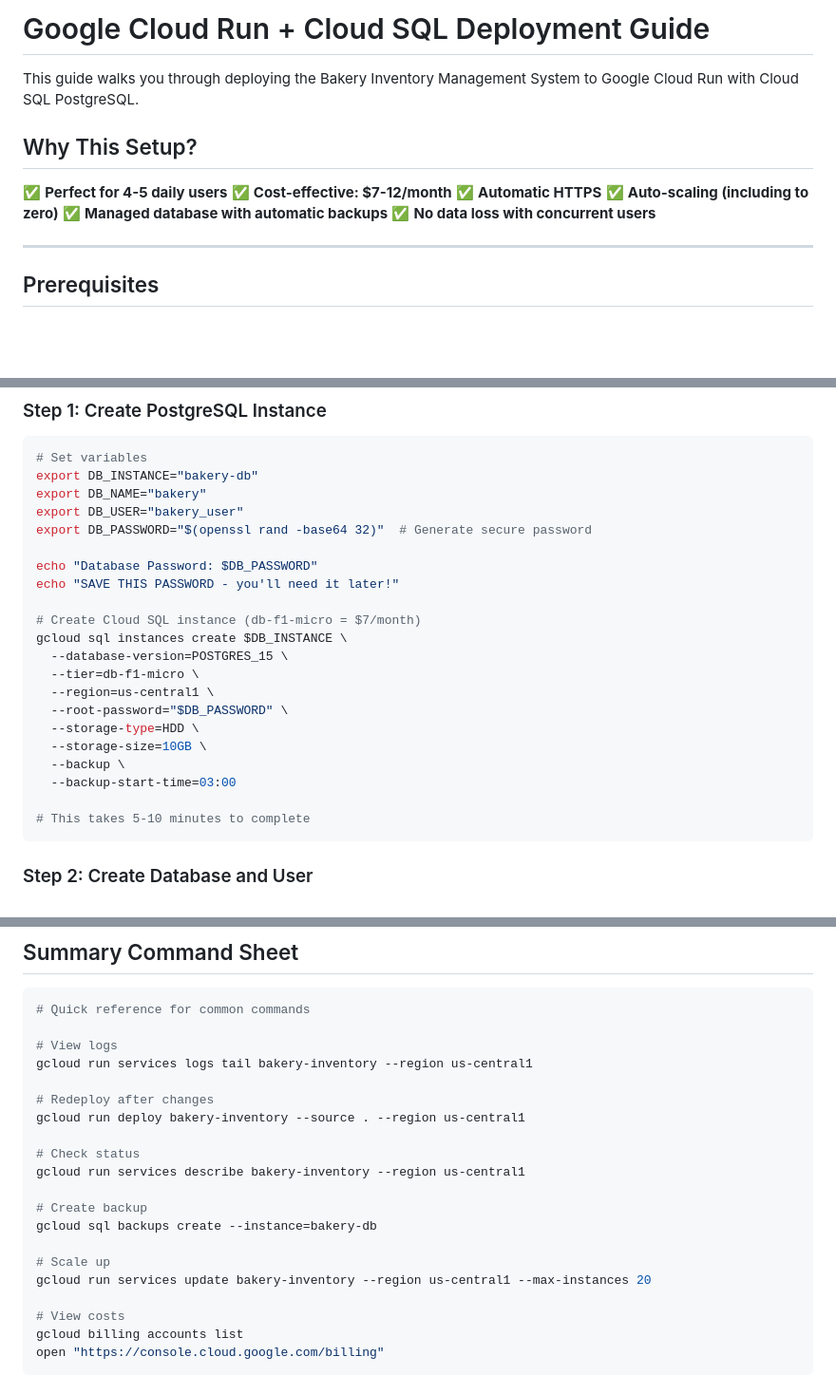
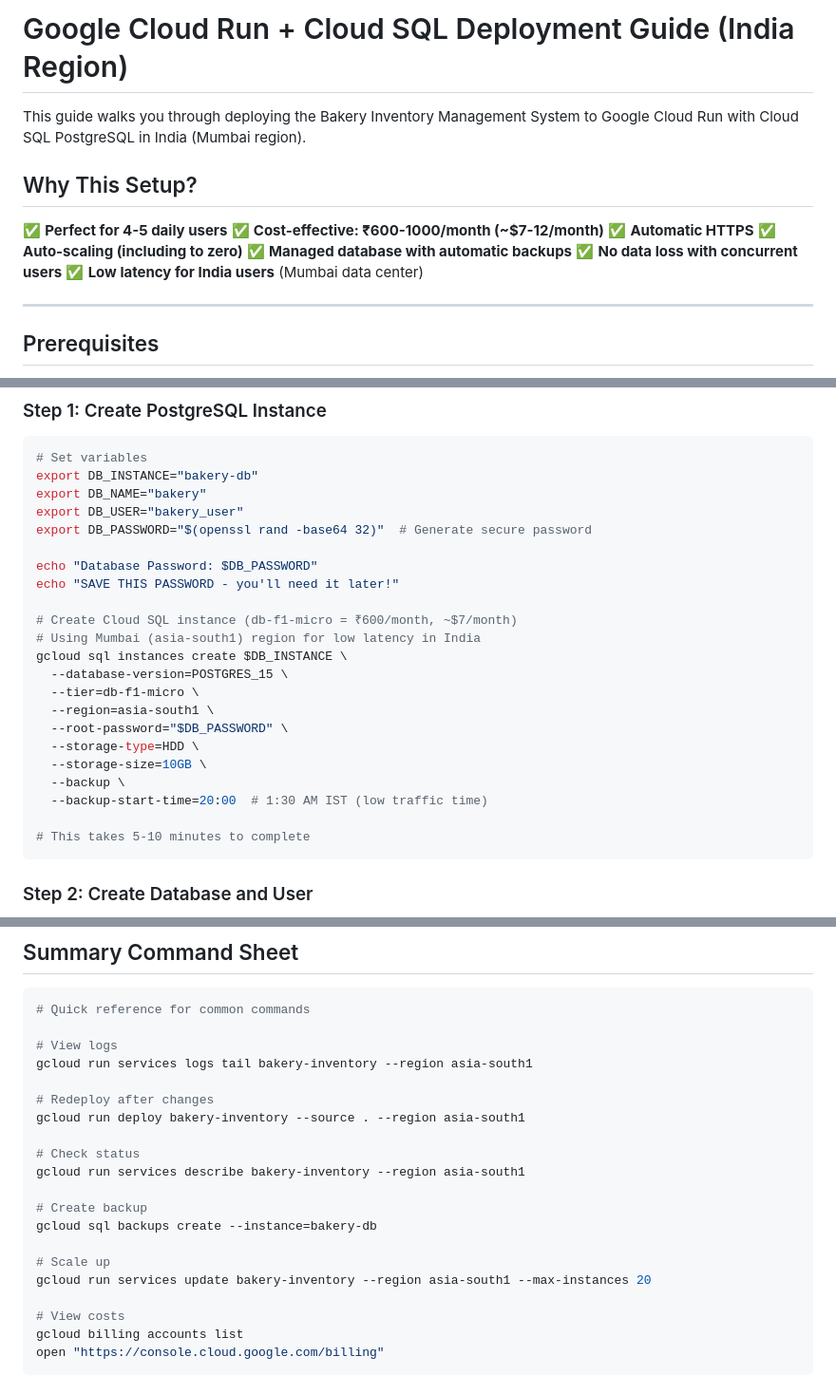
Before and after one commit to jkvasagar/inventory_managment, a Markdown page: GOOGLE_CLOUD_DEPLOYMENT.md, 3 parts joined by grey strips. Shown at 95% size. Rendered like a GitHub page; blank space fills up the shorter version.

````diff
--- a/GOOGLE_CLOUD_DEPLOYMENT.md
+++ b/GOOGLE_CLOUD_DEPLOYMENT.md
@@ -1,15 +1,16 @@
-# Google Cloud Run + Cloud SQL Deployment Guide
+# Google Cloud Run + Cloud SQL Deployment Guide (India Region)
 
-This guide walks you through deploying the Bakery Inventory Management System to Google Cloud Run with Cloud SQL PostgreSQL.
+This guide walks you through deploying the Bakery Inventory Management System to Google Cloud Run with Cloud SQL PostgreSQL in India (Mumbai region).
 
 ## Why This Setup?
 
 ✅ **Perfect for 4-5 daily users**
-✅ **Cost-effective: $7-12/month**
+✅ **Cost-effective: ₹600-1000/month (~$7-12/month)**
 ✅ **Automatic HTTPS**
 ✅ **Auto-scaling (including to zero)**
 ✅ **Managed database with automatic backups**
 ✅ **No data loss with concurrent users**
+✅ **Low latency for India users** (Mumbai data center)
 
 ---
 
@@ -116,16 +117,17 @@ export DB_PASSWORD="$(openssl rand -base64 32)"  # Generate secure password
 echo "Database Password: $DB_PASSWORD"
 echo "SAVE THIS PASSWORD - you'll need it later!"
 
-# Create Cloud SQL instance (db-f1-micro = $7/month)
+# Create Cloud SQL instance (db-f1-micro = ₹600/month, ~$7/month)
+# Using Mumbai (asia-south1) region for low latency in India
 gcloud sql instances create $DB_INSTANCE \
   --database-version=POSTGRES_15 \
   --tier=db-f1-micro \
-  --region=us-central1 \
+  --region=asia-south1 \
   --root-password="$DB_PASSWORD" \
   --storage-type=HDD \
   --storage-size=10GB \
   --backup \
-  --backup-start-time=03:00
+  --backup-start-time=20:00  # 1:30 AM IST (low traffic time)
 
 # This takes 5-10 minutes to complete
 ```
@@ -471,19 +476,19 @@ gcloud projects delete $PROJECT_ID
 # Quick reference for common commands
 
 # View logs
-gcloud run services logs tail bakery-inventory --region us-central1
+gcloud run services logs tail bakery-inventory --region asia-south1
 
 # Redeploy after changes
-gcloud run deploy bakery-inventory --source . --region us-central1
+gcloud run deploy bakery-inventory --source . --region asia-south1
 
 # Check status
-gcloud run services describe bakery-inventory --region us-central1
+gcloud run services describe bakery-inventory --region asia-south1
 
 # Create backup
 gcloud sql backups create --instance=bakery-db
 
 # Scale up
-gcloud run services update bakery-inventory --region us-central1 --max-instances 20
+gcloud run services update bakery-inventory --region asia-south1 --max-instances 20
 
 # View costs
 gcloud billing accounts list
````
Also changed, not shown: other parts of GOOGLE_CLOUD_DEPLOYMENT.md (+29 -26 lines).
